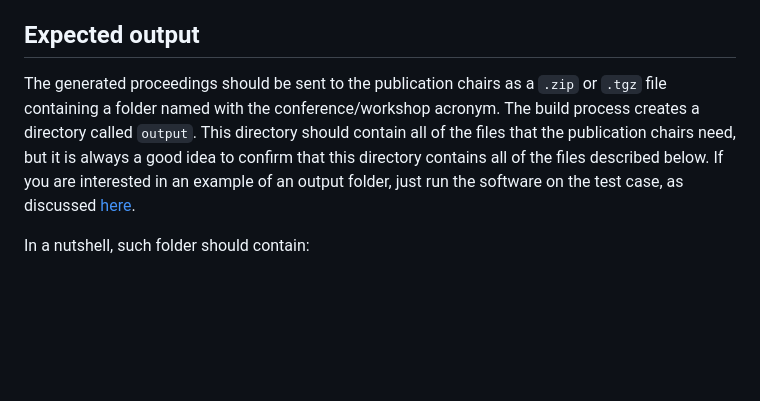
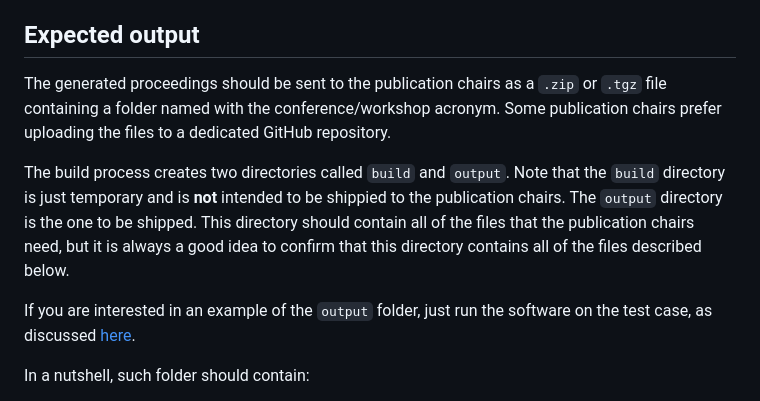
Before and after one commit to rycolab/aclpub2, a Markdown page: README.md, the part around the change. Rendered like a GitHub page; blank space fills up the shorter version.

Commit message:
Update README.md
Clarifying the build and output folders

```diff
--- a/README.md
+++ b/README.md
@@ -45,9 +45,11 @@ We strongly suggest taking a look at this [link](https://github.com/rycolab/aclp
 In addition, for the handbook, a file `program.yml` should be created [Jump to Handbook generation instructions](#Handbook-generation-instructions).
 
 ## Expected output
-The generated proceedings should be sent to the publication chairs as a `.zip` or `.tgz` file containing a folder named with the conference/workshop acronym.
-The build process creates a directory called `output`. This directory should contain all of the files that the publication chairs need, but it is always a good idea to confirm that this directory contains all of the files described below.
-If you are interested in an example of an output folder, just run the software on the test case, as discussed [here](#test-run).
+The generated proceedings should be sent to the publication chairs as a `.zip` or `.tgz` file containing a folder named with the conference/workshop acronym. Some publication chairs prefer uploading the files to a dedicated GitHub repository.
+
+The build process creates two directories called `build` and `output`. Note that the `build` directory is just temporary and is **not** intended to be shippied to the publication chairs. The `output` directory is the one to be shipped. This directory should contain all of the files that the publication chairs need, but it is always a good idea to confirm that this directory contains all of the files described below.
+
+If you are interested in an example of the `output` folder, just run the software on the test case, as discussed [here](#test-run).
 
 In a nutshell, such folder should contain:
 1. A PDF file named `proceedings.pdf` containing the whole conference/workshop proceedings (i.e., the introduction and all the watermarked PDFs of the camera ready papers).
```
